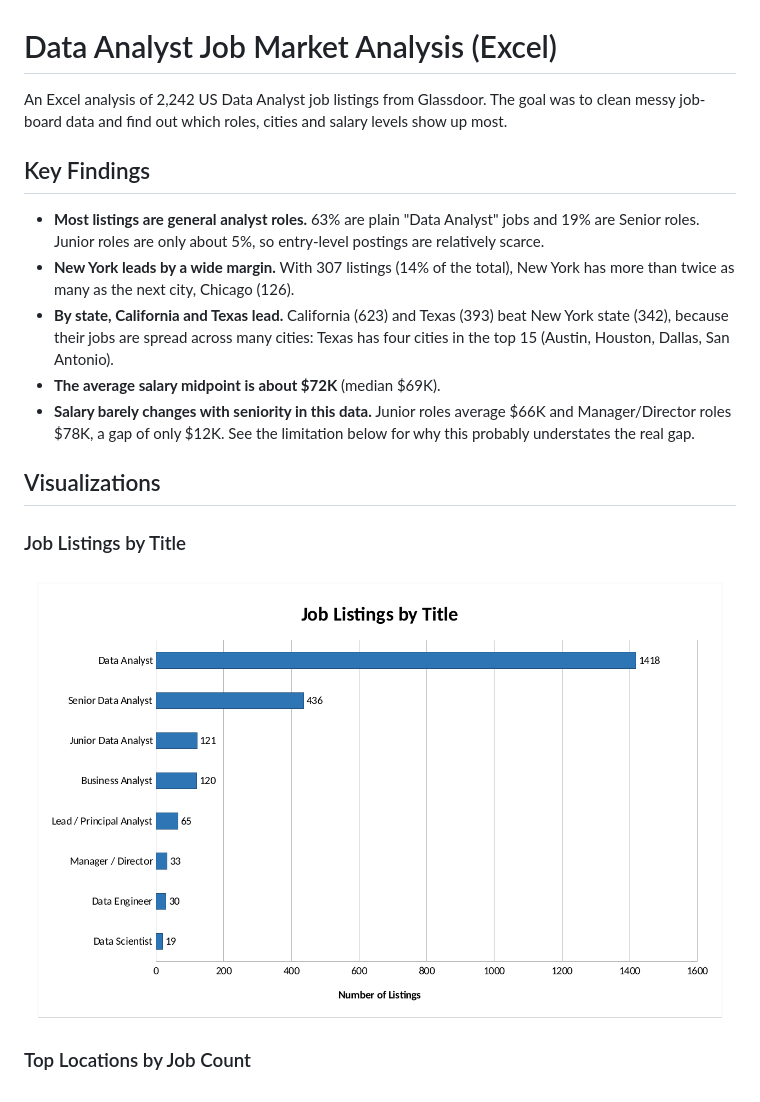
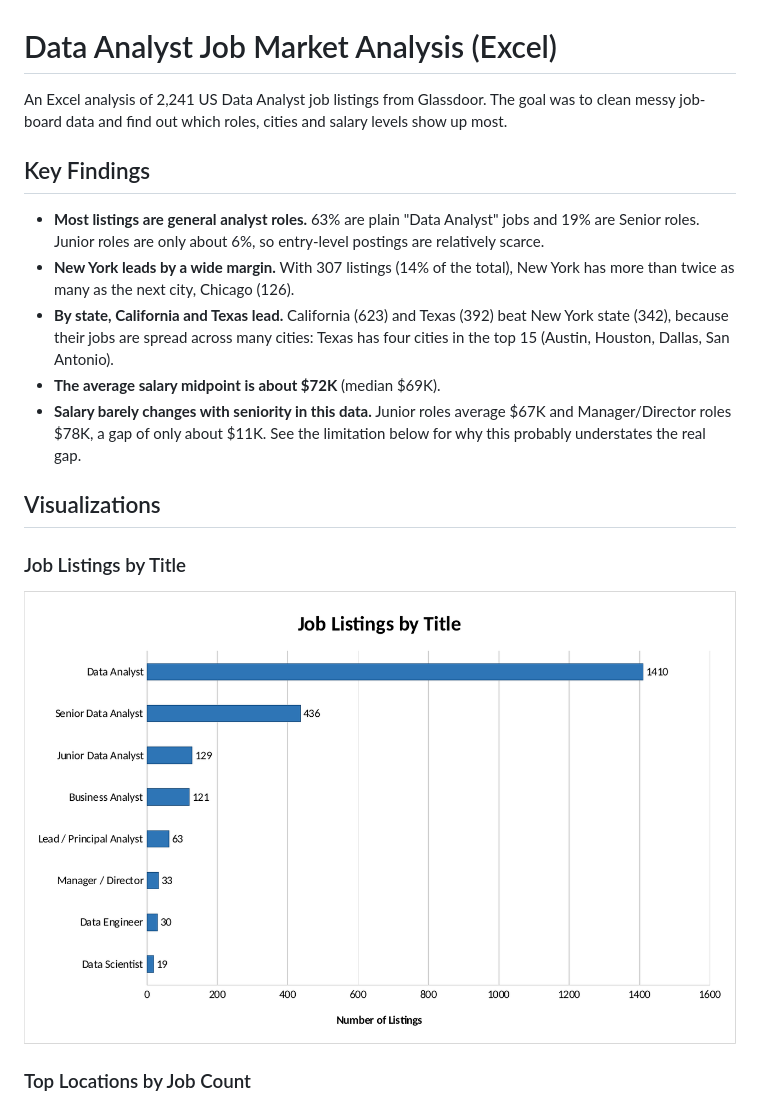
Before and after one commit to yanismunga/data-analyst-job-analysis-excel, a Markdown page: README.md, the part around one of its changes. Rendered like a GitHub page; pictures changed too: job_titles.png.

Commit message:
Drop junk row, fix intern and lead-generation title groups, update counts and images

```diff
--- a/README.md
+++ b/README.md
@@ -1,14 +1,14 @@
 # Data Analyst Job Market Analysis (Excel)
 
-An Excel analysis of 2,242 US Data Analyst job listings from Glassdoor. The goal was to clean messy job-board data and find out which roles, cities and salary levels show up most.
+An Excel analysis of 2,241 US Data Analyst job listings from Glassdoor. The goal was to clean messy job-board data and find out which roles, cities and salary levels show up most.
 
 ## Key Findings
 
-- **Most listings are general analyst roles.** 63% are plain "Data Analyst" jobs and 19% are Senior roles. Junior roles are only about 5%, so entry-level postings are relatively scarce.
+- **Most listings are general analyst roles.** 63% are plain "Data Analyst" jobs and 19% are Senior roles. Junior roles are only about 6%, so entry-level postings are relatively scarce.
 - **New York leads by a wide margin.** With 307 listings (14% of the total), New York has more than twice as many as the next city, Chicago (126).
-- **By state, California and Texas lead.** California (623) and Texas (393) beat New York state (342), because their jobs are spread across many cities: Texas has four cities in the top 15 (Austin, Houston, Dallas, San Antonio).
+- **By state, California and Texas lead.** California (623) and Texas (392) beat New York state (342), because their jobs are spread across many cities: Texas has four cities in the top 15 (Austin, Houston, Dallas, San Antonio).
 - **The average salary midpoint is about $72K** (median $69K).
-- **Salary barely changes with seniority in this data.** Junior roles average $66K and Manager/Director roles $78K, a gap of only $12K. See the limitation below for why this probably understates the real gap.
+- **Salary barely changes with seniority in this data.** Junior roles average $67K and Manager/Director roles $78K, a gap of only about $11K. See the limitation below for why this probably understates the real gap.
 
 ## Visualizations
 
```
Also changed, not shown: other parts of README.md (+3 -3 lines), workbook-analysis.png, 1 other file.
